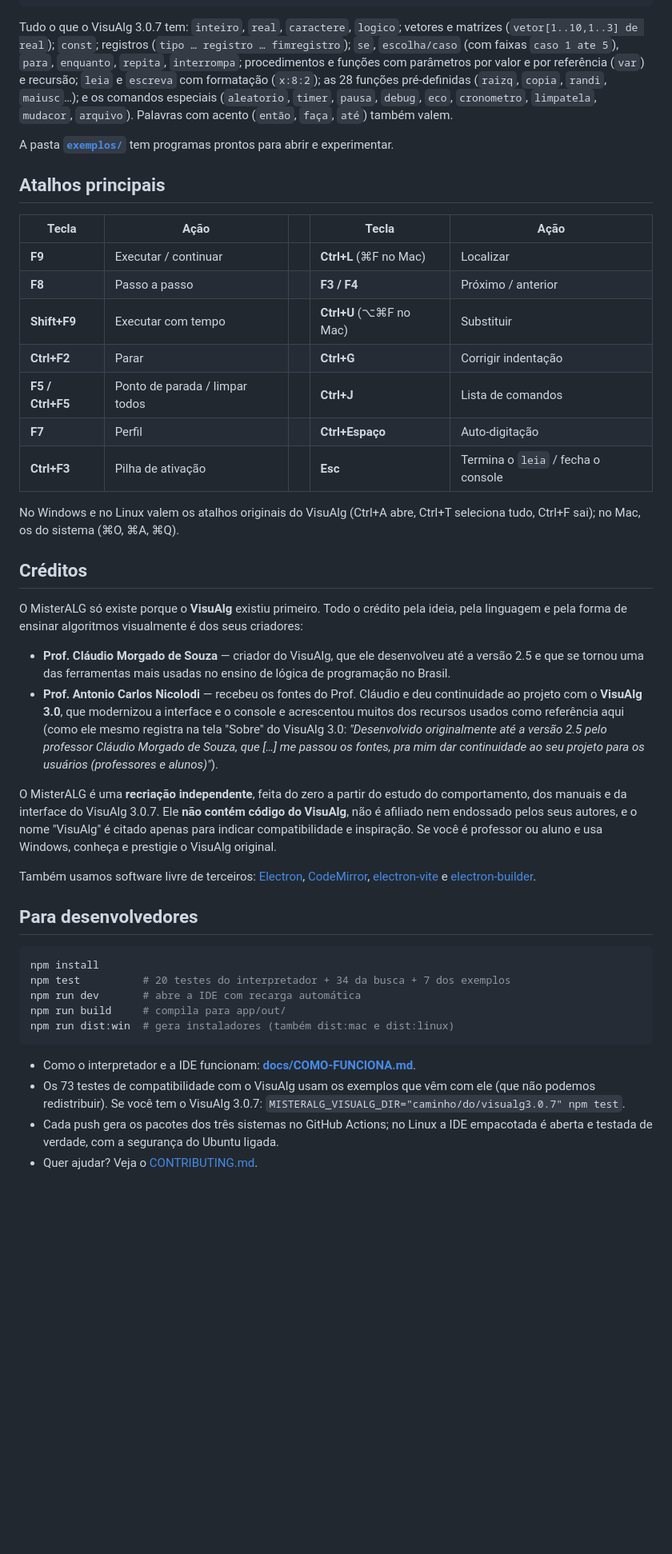
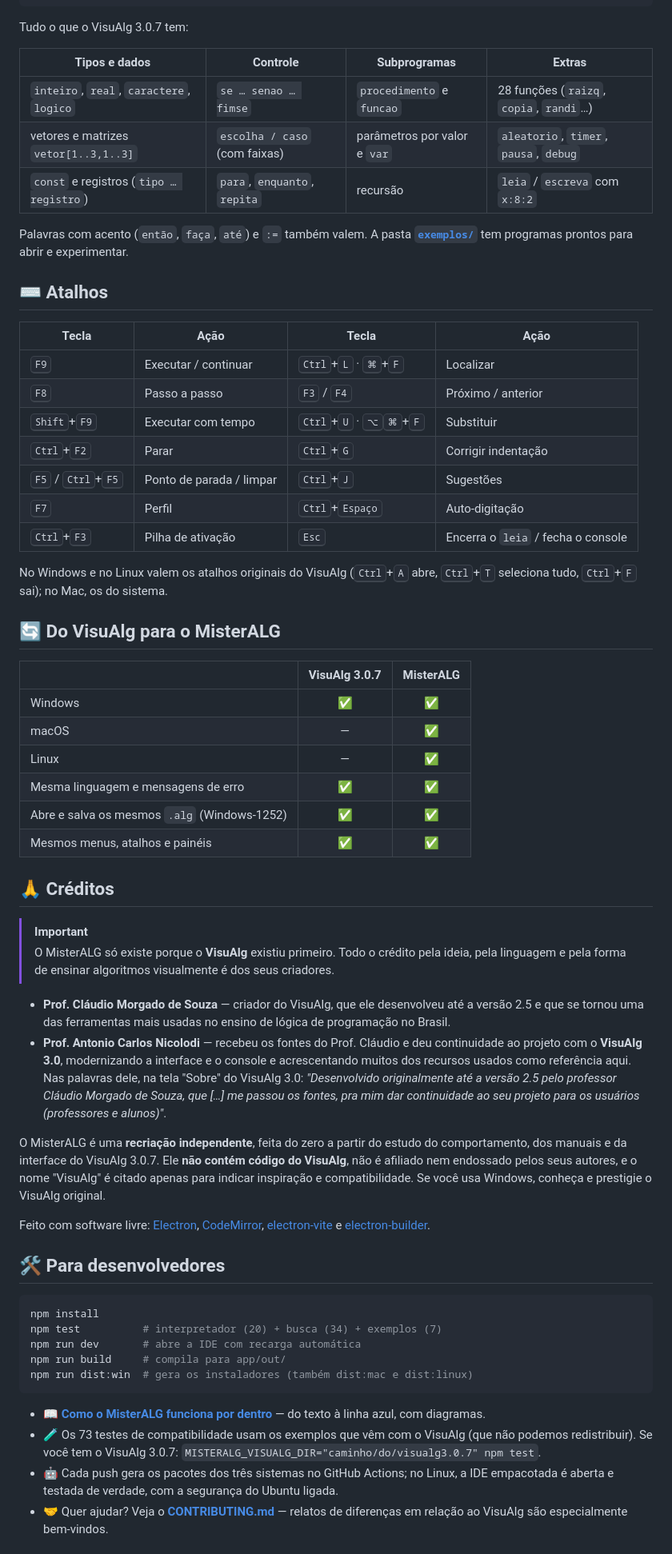
Before and after one commit to victinjr199xs-cyber/MisterALG, a Markdown page: README.md, the part around one of its changes. Shown at 80% size. GitHub-like rendering; blank space fills up the shorter version.

````diff
--- a/README.md
+++ b/README.md
@@ -124,67 +172,80 @@ Inicio
 Fimalgoritmo
 ```
 
-Tudo o que o VisuAlg 3.0.7 tem: `inteiro`, `real`, `caractere`, `logico`; vetores e matrizes
-(`vetor[1..10,1..3] de real`); `const`; registros (`tipo … registro … fimregistro`); `se`,
-`escolha/caso` (com faixas `caso 1 ate 5`), `para`, `enquanto`, `repita`, `interrompa`;
-procedimentos e funções com parâmetros por valor e por referência (`var`) e recursão; `leia` e
-`escreva` com formatação (`x:8:2`); as 28 funções pré-definidas (`raizq`, `copia`, `randi`,
-`maiusc`…); e os comandos especiais (`aleatorio`, `timer`, `pausa`, `debug`, `eco`, `cronometro`,
-`limpatela`, `mudacor`, `arquivo`). Palavras com acento (`então`, `faça`, `até`) também valem.
+Tudo o que o VisuAlg 3.0.7 tem:
 
-A pasta **[`exemplos/`](exemplos/)** tem programas prontos para abrir e experimentar.
+| Tipos e dados | Controle | Subprogramas | Extras |
+|---|---|---|---|
+| `inteiro`, `real`, `caractere`, `logico` | `se … senao … fimse` | `procedimento` e `funcao` | 28 funções (`raizq`, `copia`, `randi`…) |
+| vetores e matrizes `vetor[1..3,1..3]` | `escolha / caso` (com faixas) | parâmetros por valor e `var` | `aleatorio`, `timer`, `pausa`, `debug` |
+| `const` e registros (`tipo … registro`) | `para`, `enquanto`, `repita` | recursão | `leia` / `escreva` com `x:8:2` |
 
-## Atalhos principais
+Palavras com acento (`então`, `faça`, `até`) e `:=` também valem. A pasta **[`exemplos/`](exemplos/)**
+tem programas prontos para abrir e experimentar.
 
-| Tecla | Ação | | Tecla | Ação |
-|---|---|---|---|---|
-| **F9** | Executar / continuar | | **Ctrl+L** (⌘F no Mac) | Localizar |
-| **F8** | Passo a passo | | **F3 / F4** | Próximo / anterior |
-| **Shift+F9** | Executar com tempo | | **Ctrl+U** (⌥⌘F no Mac) | Substituir |
-| **Ctrl+F2** | Parar | | **Ctrl+G** | Corrigir indentação |
-| **F5 / Ctrl+F5** | Ponto de parada / limpar todos | | **Ctrl+J** | Lista de comandos |
-| **F7** | Perfil | | **Ctrl+Espaço** | Auto-digitação |
-| **Ctrl+F3** | Pilha de ativação | | **Esc** | Termina o `leia` / fecha o console |
+## ⌨️ Atalhos
 
-No Windows e no Linux valem os atalhos originais do VisuAlg (Ctrl+A abre, Ctrl+T seleciona tudo,
-Ctrl+F sai); no Mac, os do sistema (⌘O, ⌘A, ⌘Q).
+| Tecla | Ação | Tecla | Ação |
+|---|---|---|---|
+| <kbd>F9</kbd> | Executar / continuar | <kbd>Ctrl</kbd>+<kbd>L</kbd> · <kbd>⌘</kbd>+<kbd>F</kbd> | Localizar |
+| <kbd>F8</kbd> | Passo a passo | <kbd>F3</kbd> / <kbd>F4</kbd> | Próximo / anterior |
+| <kbd>Shift</kbd>+<kbd>F9</kbd> | Executar com tempo | <kbd>Ctrl</kbd>+<kbd>U</kbd> · <kbd>⌥</kbd><kbd>⌘</kbd>+<kbd>F</kbd> | Substituir |
+| <kbd>Ctrl</kbd>+<kbd>F2</kbd> | Parar | <kbd>Ctrl</kbd>+<kbd>G</kbd> | Corrigir indentação |
+| <kbd>F5</kbd> / <kbd>Ctrl</kbd>+<kbd>F5</kbd> | Ponto de parada / limpar | <kbd>Ctrl</kbd>+<kbd>J</kbd> | Sugestões |
+| <kbd>F7</kbd> | Perfil | <kbd>Ctrl</kbd>+<kbd>Espaço</kbd> | Auto-digitação |
+| <kbd>Ctrl</kbd>+<kbd>F3</kbd> | Pilha de ativação | <kbd>Esc</kbd> | Encerra o `leia` / fecha o console |
 
-## Créditos
+No Windows e no Linux valem os atalhos originais do VisuAlg (<kbd>Ctrl</kbd>+<kbd>A</kbd> abre,
+<kbd>Ctrl</kbd>+<kbd>T</kbd> seleciona tudo, <kbd>Ctrl</kbd>+<kbd>F</kbd> sai); no Mac, os do sistema.
 
-O MisterALG só existe porque o **VisuAlg** existiu primeiro. Todo o crédito pela ideia, pela
-linguagem e pela forma de ensinar algoritmos visualmente é dos seus criadores:
+## 🔄 Do VisuAlg para o MisterALG
+
+| | VisuAlg 3.0.7 | MisterALG |
+|---|:-:|:-:|
+| Windows | ✅ | ✅ |
+| macOS | — | ✅ |
+| Linux | — | ✅ |
+| Mesma linguagem e mensagens de erro | ✅ | ✅ |
+| Abre e salva os mesmos `.alg` (Windows-1252) | ✅ | ✅ |
+| Mesmos menus, atalhos e painéis | ✅ | ✅ |
+
+## 🙏 Créditos
+
+> [!IMPORTANT]
+> O MisterALG só existe porque o **VisuAlg** existiu primeiro. Todo o crédito pela ideia, pela
+> linguagem e pela forma de ensinar algoritmos visualmente é dos seus criadores.
 
 - **Prof. Cláudio Morgado de Souza** — criador do VisuAlg, que ele desenvolveu até a versão 2.5 e
   que se tornou uma das ferramentas mais usadas no ensino de lógica de programação no Brasil.
 - **Prof. Antonio Carlos Nicolodi** — recebeu os fontes do Prof. Cláudio e deu continuidade ao
-  projeto com o **VisuAlg 3.0**, que modernizou a interface e o console e acrescentou muitos dos
-  recursos usados como referência aqui (como ele mesmo registra na tela "Sobre" do VisuAlg 3.0:
+  projeto com o **VisuAlg 3.0**, modernizando a interface e o console e acrescentando muitos dos
+  recursos usados como referência aqui. Nas palavras dele, na tela "Sobre" do VisuAlg 3.0:
   *"Desenvolvido originalmente até a versão 2.5 pelo professor Cláudio Morgado de Souza, que […] me
-  passou os fontes, pra mim dar continuidade ao seu projeto para os usuários (professores e alunos)"*).
+  passou os fontes, pra mim dar continuidade ao seu projeto para os usuários (professores e alunos)"*.
 
 O MisterALG é uma **recriação independente**, feita do zero a partir do estudo do comportamento,
 dos manuais e da interface do VisuAlg 3.0.7. Ele **não contém código do VisuAlg**, não é afiliado
-nem endossado pelos seus autores, e o nome "VisuAlg" é citado apenas para indicar compatibilidade
-e inspiração. Se você é professor ou aluno e usa Windows, conheça e prestigie o VisuAlg original.
+nem endossado pelos seus autores, e o nome "VisuAlg" é citado apenas para indicar inspiração e
+compatibilidade. Se você usa Windows, conheça e prestigie o VisuAlg original.
 
-Também usamos software livre de terceiros: [Electron](https://www.electronjs.org/),
-[CodeMirror](https://codemirror.net/), [electron-vite](https://electron-vite.org/) e
-[electron-builder](https://www.electron.build/).
+Feito com software livre: [Electron](https://www.electronjs.org/), [CodeMirror](https://codemirror.net/),
+[electron-vite](https://electron-vite.org/) e [electron-builder](https://www.electron.build/).
 
-## Para desenvolvedores
+## 🛠️ Para desenvolvedores
 
 ```bash
 npm install
-npm test          # 20 testes do interpretador + 34 da busca + 7 dos exemplos
+npm test          # interpretador (20) + busca (34) + exemplos (7)
 npm run dev       # abre a IDE com recarga automática
 npm run build     # compila para app/out/
-npm run dist:win  # gera instaladores (também dist:mac e dist:linux)
+npm run dist:win  # gera os instaladores (também dist:mac e dist:linux)
 ```
 
-- Como o interpretador e a IDE funcionam: **[docs/COMO-FUNCIONA.md](docs/COMO-FUNCIONA.md)**.
-- Os 73 testes de compatibilidade com o VisuAlg usam os exemplos que vêm com ele (que não podemos
+- 📖 **[Como o MisterALG funciona por dentro](docs/COMO-FUNCIONA.md)** — do texto à linha azul, com diagramas.
+- 🧪 Os 73 testes de compatibilidade usam os exemplos que vêm com o VisuAlg (que não podemos
   redistribuir). Se você tem o VisuAlg 3.0.7: `MISTERALG_VISUALG_DIR="caminho/do/visualg3.0.7" npm test`.
-- Cada push gera os pacotes dos três sistemas no GitHub Actions; no Linux a IDE empacotada é aberta
-  e testada de verdade, com a segurança do Ubuntu ligada.
-- Quer ajudar? Veja o [CONTRIBUTING.md](CONTRIBUTING.md).
+- 🤖 Cada push gera os pacotes dos três sistemas no GitHub Actions; no Linux, a IDE empacotada é
+  aberta e testada de verdade, com a segurança do Ubuntu ligada.
+- 🤝 Quer ajudar? Veja o **[CONTRIBUTING.md](CONTRIBUTING.md)** — relatos de diferenças em relação
+  ao VisuAlg são especialmente bem-vindos.
 
````
Also changed, not shown: other parts of README.md (+120 -69 lines), .github/pull_request_template.md (added, +13 -0 lines), docs/imagens/banner.png (added), docs/imagens/social-preview.png (added), 9 other files.
